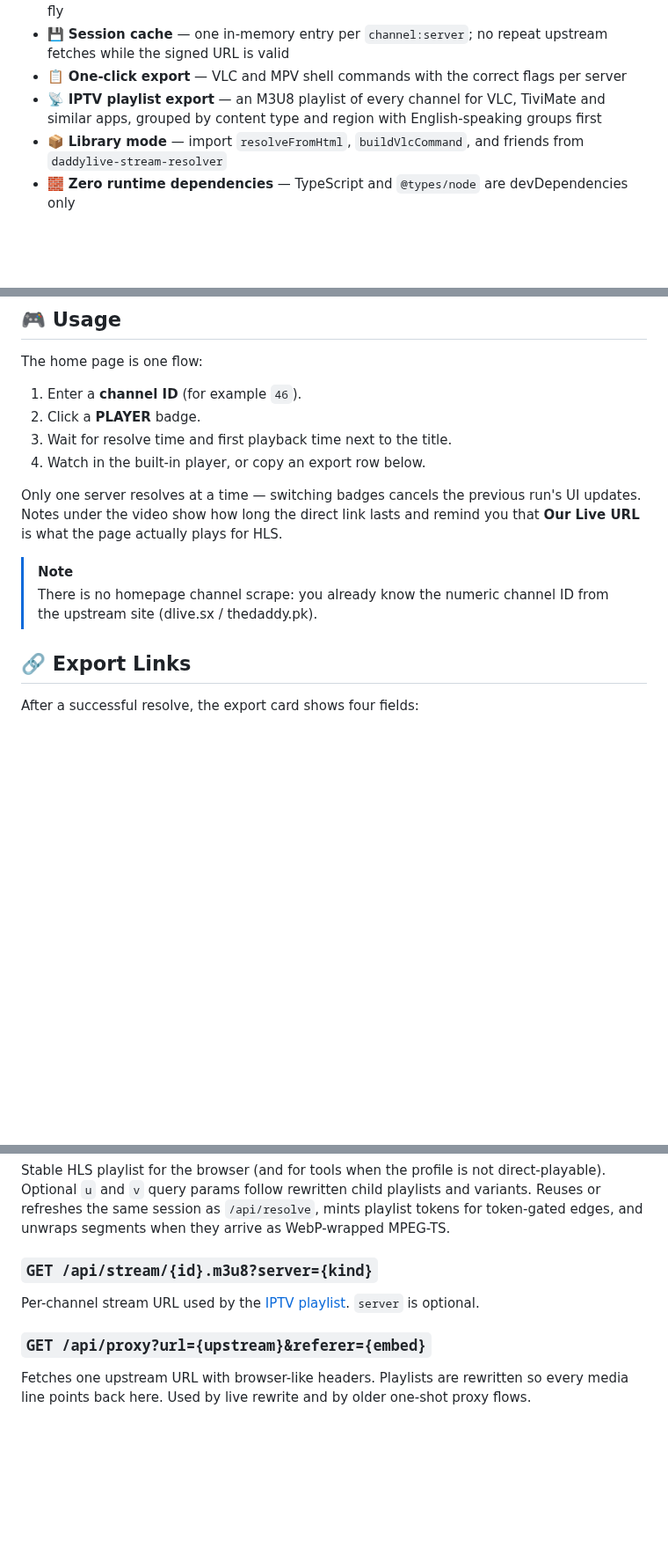
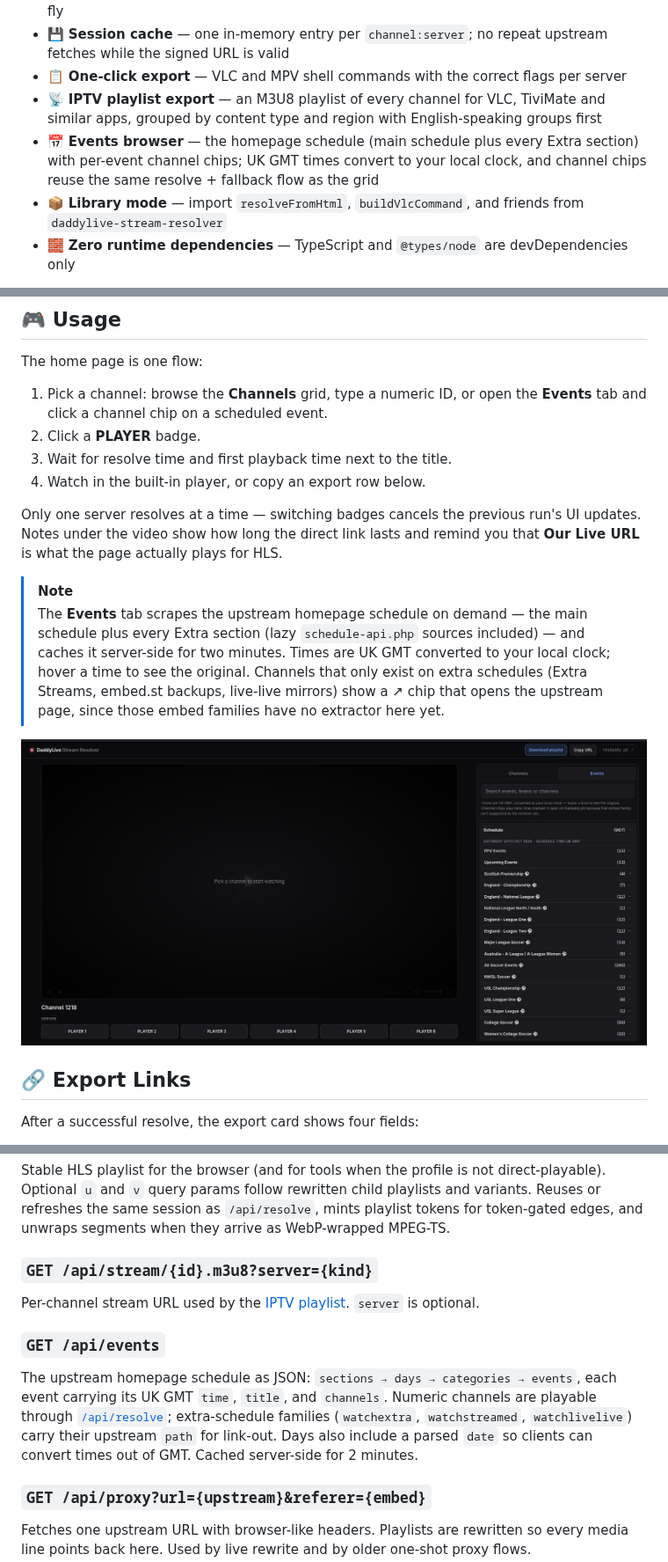
Before and after one commit to Lunatic16/daddylive-stream-resolver, a Markdown page: README.md, 3 parts joined by grey strips. Shown at 88% size. Rendered like a GitHub page; pictures changed too: docs/events.png (added); blank space fills up the shorter version.

```diff
--- a/README.md
+++ b/README.md
@@ -35,6 +35,7 @@ keeps working after the raw CDN URL expires.
 - 💾 **Session cache** — one in-memory entry per `channel:server`; no repeat upstream fetches while the signed URL is valid
 - 📋 **One-click export** — VLC and MPV shell commands with the correct flags per server
 - 📡 **IPTV playlist export** — an M3U8 playlist of every channel for VLC, TiviMate and similar apps, grouped by content type and region with English-speaking groups first
+- 📅 **Events browser** — the homepage schedule (main schedule plus every Extra section) with per-event channel chips; UK GMT times convert to your local clock, and channel chips reuse the same resolve + fallback flow as the grid
 - 📦 **Library mode** — import `resolveFromHtml`, `buildVlcCommand`, and friends from `daddylive-stream-resolver`
 - 🧱 **Zero runtime dependencies** — TypeScript and `@types/node` are devDependencies only
 
@@ -91,7 +92,7 @@ The container bypasses the `lsof`/`kill` port-clearing in `npm start` (a host de
 
 The home page is one flow:
 
-1. Enter a **channel ID** (for example `46`).
+1. Pick a channel: browse the **Channels** grid, type a numeric ID, or open the **Events** tab and click a channel chip on a scheduled event.
 2. Click a **PLAYER** badge.
 3. Wait for resolve time and first playback time next to the title.
 4. Watch in the built-in player, or copy an export row below.
@@ -99,7 +100,9 @@ The home page is one flow:
 Only one server resolves at a time — switching badges cancels the previous run's UI updates. Notes under the video show how long the direct link lasts and remind you that **Our Live URL** is what the page actually plays for HLS.
 
 > [!NOTE]
-> There is no homepage channel scrape: you already know the numeric channel ID from the upstream site (dlive.sx / thedaddy.pk).
+> The **Events** tab scrapes the upstream homepage schedule on demand — the main schedule plus every Extra section (lazy `schedule-api.php` sources included) — and caches it server-side for two minutes. Times are UK GMT converted to your local clock; hover a time to see the original. Channels that only exist on extra schedules (Extra Streams, embed.st backups, live-live mirrors) show a ↗ chip that opens the upstream page, since those embed families have no extractor here yet.
+
+<p><img src="docs/events.png" alt="Events tab" width="800" /></p>
 
 ## 🔗 Export Links
 
@@ -307,6 +310,10 @@ Stable HLS playlist for the browser (and for tools when the profile is not direc
 
 Per-channel stream URL used by the [IPTV playlist](#-iptv-playlist). `server` is optional.
 
+### `GET /api/events`
+
+The upstream homepage schedule as JSON: `sections → days → categories → events`, each event carrying its UK GMT `time`, `title`, and `channels`. Numeric channels are playable through [`/api/resolve`](#get-apiresolvechannelidserverkind); extra-schedule families (`watchextra`, `watchstreamed`, `watchlivelive`) carry their upstream `path` for link-out. Days also include a parsed `date` so clients can convert times out of GMT. Cached server-side for 2 minutes.
+
 ### `GET /api/proxy?url={upstream}&referer={embed}`
 
 Fetches one upstream URL with browser-like headers. Playlists are rewritten so every media line points back here. Used by live rewrite and by older one-shot proxy flows.
```
Also changed, not shown: other parts of README.md (+2 -0 lines), 8 other files.
